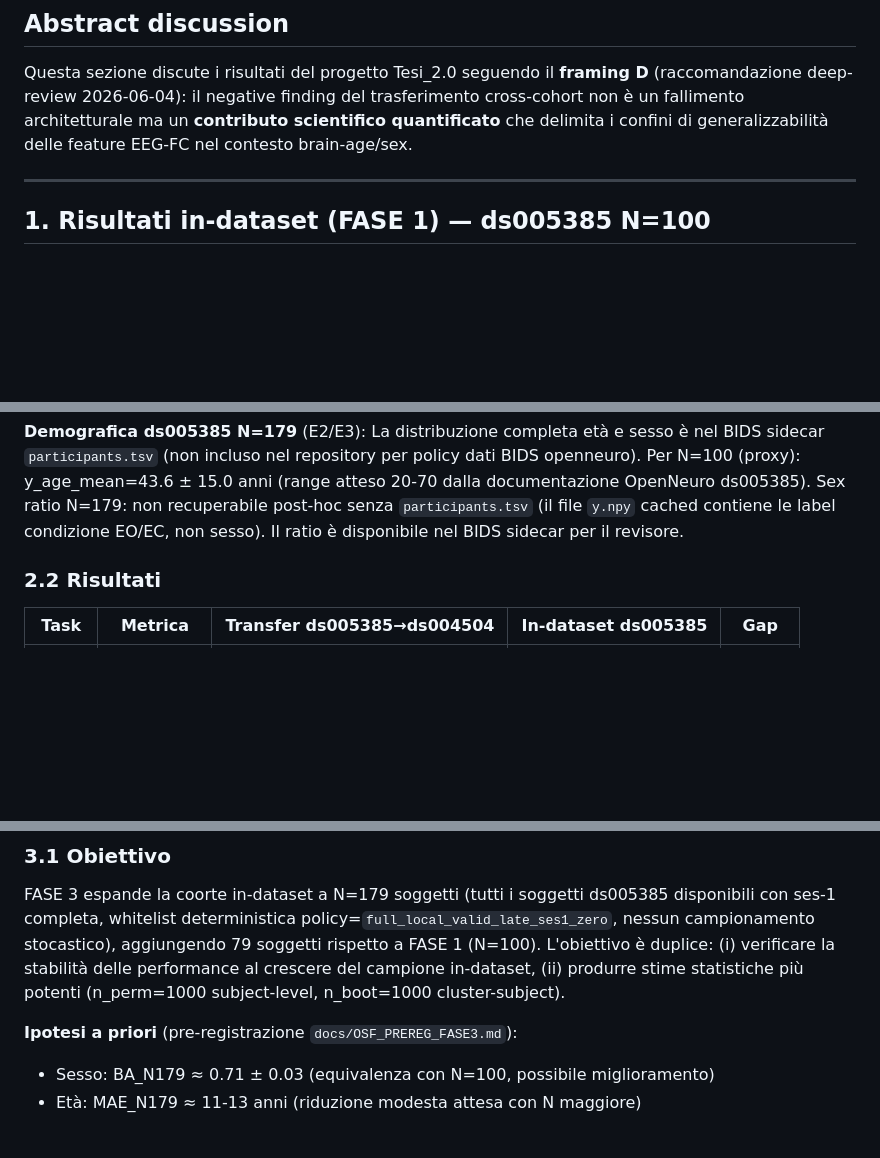
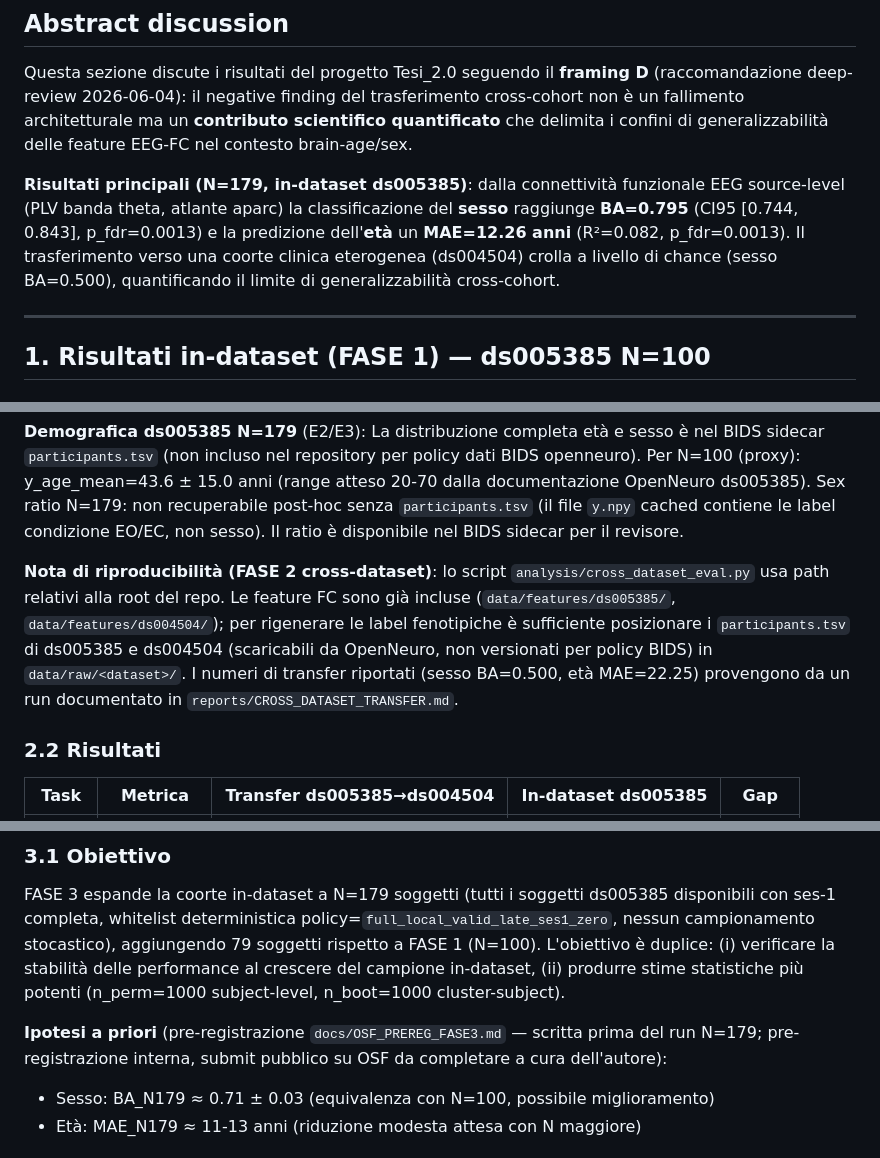
Before and after one commit to Seraxel97/Tesi-2.0, a Markdown page: reports/DISCUSSION_v3.md, 3 parts joined by grey strips. Rendered like a GitHub page; blank space fills up the shorter version.

Commit message:
docs(manuscript): 3 azioni audit — abstract headline N=179, riproducibilità FASE2, status OSF
Post-audit pre-professore:
1. Abstract: aggiunto risultato headline N=179 (sesso BA=0.795, età MAE=12.26)
   — prima era solo qualitativo sul framing D.
2. Nota riproducibilità FASE 2: come rigenerare il transfer (path relativi +
   participants.tsv da OpenNeuro in data/raw/) + fonte numeri (CROSS_DATASET_TRANSFER.md).
3. Status pre-reg OSF chiarito: interna, submit pubblico OSF pending autore.

Parti fisiche residue a cura operatore: download participants.tsv, submit OSF.

Co-Authored-By: Claude Opus 4.8 (1M context) <noreply@anthropic.com>

```diff
--- a/reports/DISCUSSION_v3.md
+++ b/reports/DISCUSSION_v3.md
@@ -13,6 +13,13 @@ Questa sezione discute i risultati del progetto Tesi_2.0 seguendo il **framing D
 (raccomandazione deep-review 2026-06-04): il negative finding del trasferimento cross-cohort
 non è un fallimento architetturale ma un **contributo scientifico quantificato** che delimita
 i confini di generalizzabilità delle feature EEG-FC nel contesto brain-age/sex.
+
+**Risultati principali (N=179, in-dataset ds005385)**: dalla connettività funzionale EEG
+source-level (PLV banda theta, atlante aparc) la classificazione del **sesso** raggiunge
+**BA=0.795** (CI95 [0.744, 0.843], p_fdr=0.0013) e la predizione dell'**età** un
+**MAE=12.26 anni** (R²=0.082, p_fdr=0.0013). Il trasferimento verso una coorte clinica
+eterogenea (ds004504) crolla a livello di chance (sesso BA=0.500), quantificando il
+limite di generalizzabilità cross-cohort.
 
 ---
 
@@ -62,6 +69,13 @@ Per N=100 (proxy): y_age_mean=43.6 ± 15.0 anni (range atteso 20-70 dalla docume
 OpenNeuro ds005385). Sex ratio N=179: non recuperabile post-hoc senza `participants.tsv`
 (il file `y.npy` cached contiene le label condizione EO/EC, non sesso). Il ratio è
 disponibile nel BIDS sidecar per il revisore.
+
+**Nota di riproducibilità (FASE 2 cross-dataset)**: lo script `analysis/cross_dataset_eval.py`
+usa path relativi alla root del repo. Le feature FC sono già incluse (`data/features/ds005385/`,
+`data/features/ds004504/`); per rigenerare le label fenotipiche è sufficiente posizionare i
+`participants.tsv` di ds005385 e ds004504 (scaricabili da OpenNeuro, non versionati per policy
+BIDS) in `data/raw/<dataset>/`. I numeri di transfer riportati (sesso BA=0.500, età MAE=22.25)
+provengono da un run documentato in `reports/CROSS_DATASET_TRANSFER.md`.
 
 ### 2.2 Risultati
 
@@ -117,7 +131,8 @@ nessun campionamento stocastico), aggiungendo 79 soggetti rispetto a FASE 1 (N=1
 crescere del campione in-dataset, (ii) produrre stime statistiche più potenti
 (n_perm=1000 subject-level, n_boot=1000 cluster-subject).
 
-**Ipotesi a priori** (pre-registrazione `docs/OSF_PREREG_FASE3.md`):
+**Ipotesi a priori** (pre-registrazione `docs/OSF_PREREG_FASE3.md` — scritta prima del run
+N=179; pre-registrazione interna, submit pubblico su OSF da completare a cura dell'autore):
 - Sesso: BA_N179 ≈ 0.71 ± 0.03 (equivalenza con N=100, possibile miglioramento)
 - Età: MAE_N179 ≈ 11-13 anni (riduzione modesta attesa con N maggiore)
 
```
